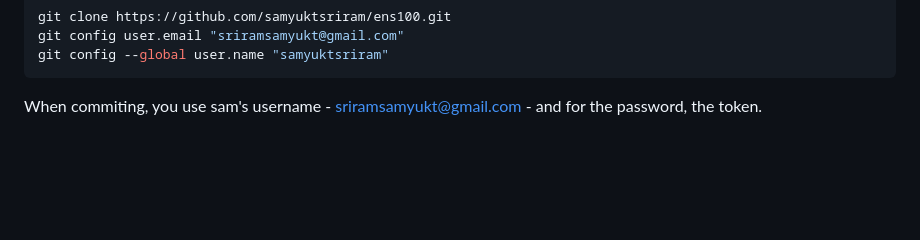
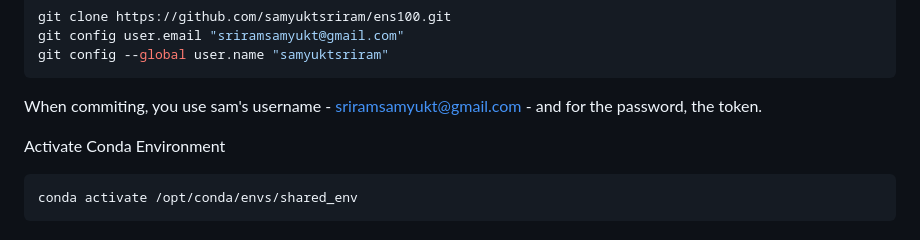
Before and after one commit to samyuktsriram/ens100, a Markdown page: README.md, the part around the change. GitHub-like rendering; blank space fills up the shorter version.

````diff
--- a/README.md
+++ b/README.md
@@ -112,3 +112,9 @@ git config --global user.name "samyuktsriram"
 ```
 
 When commiting, you use sam's username - sriramsamyukt@gmail.com - and for the password, the token.
+
+Activate Conda Environment
+
+```console
+conda activate /opt/conda/envs/shared_env
+```
````
